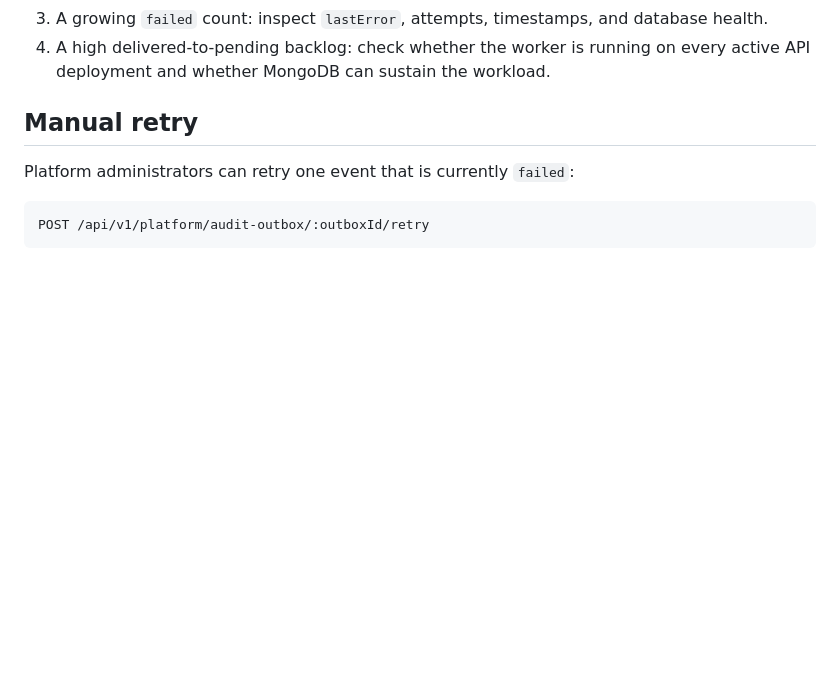
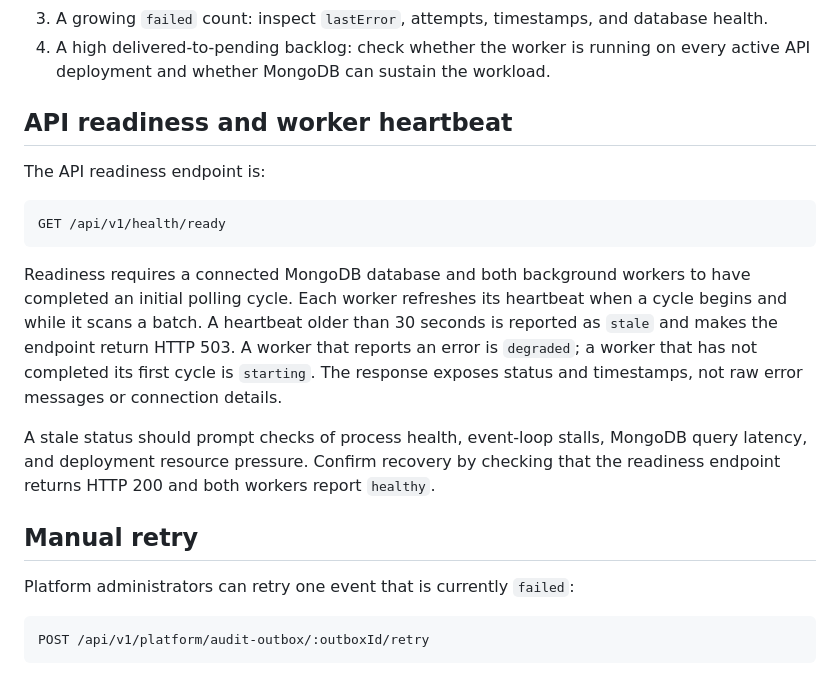
Before and after one commit to meesamriyaz-cyber/school-erp, a Markdown page: docs/audit-outbox-operations.md, the part around the change. Drawn GitHub-style; blank space fills up the shorter version.

Commit message:
Document background worker readiness monitoring

````diff
--- a/docs/audit-outbox-operations.md
+++ b/docs/audit-outbox-operations.md
@@ -31,6 +31,27 @@ Investigate:
 2. Any `staleProcessing` count: check for process crashes, long pauses, or database/network stalls. The monitoring threshold is aligned to the five-minute worker lease.
 3. A growing `failed` count: inspect `lastError`, attempts, timestamps, and database health.
 4. A high delivered-to-pending backlog: check whether the worker is running on every active API deployment and whether MongoDB can sustain the workload.
+
+## API readiness and worker heartbeat
+
+The API readiness endpoint is:
+
+```http
+GET /api/v1/health/ready
+```
+
+Readiness requires a connected MongoDB database and both background workers to
+have completed an initial polling cycle. Each worker refreshes its heartbeat
+when a cycle begins and while it scans a batch. A heartbeat older than 30
+seconds is reported as `stale` and makes the endpoint return HTTP 503. A
+worker that reports an error is `degraded`; a worker that has not completed
+its first cycle is `starting`. The response exposes status and timestamps,
+not raw error messages or connection details.
+
+A stale status should prompt checks of process health, event-loop stalls,
+MongoDB query latency, and deployment resource pressure. Confirm recovery by
+checking that the readiness endpoint returns HTTP 200 and both workers report
+`healthy`.
 
 ## Manual retry
 
````
